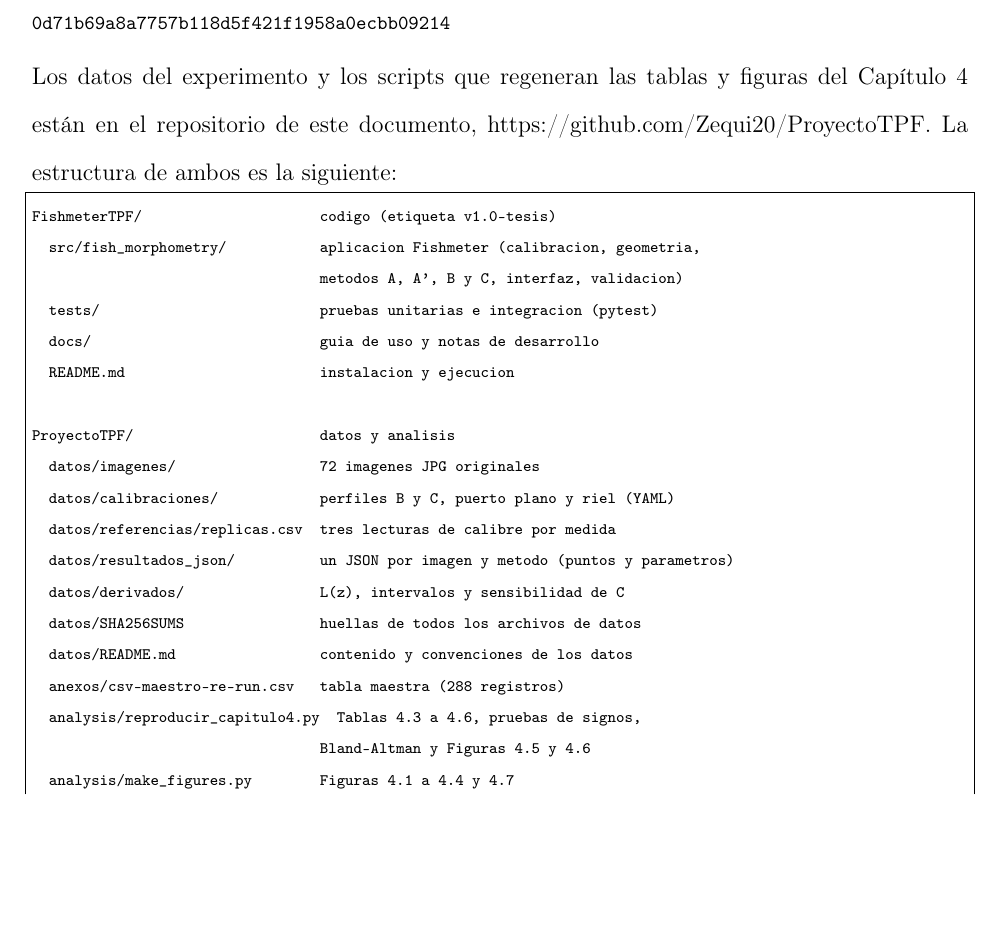
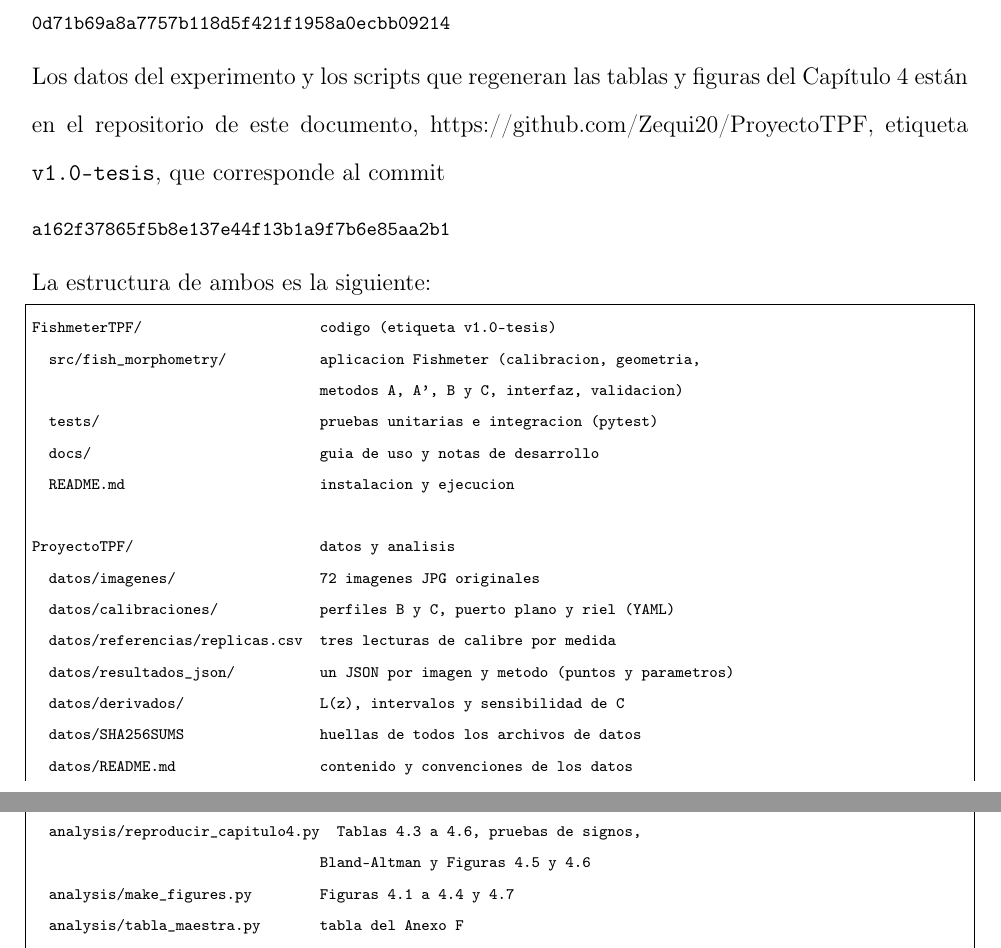
Before and after one commit to Zequi20/ProyectoTPF, a LaTeX document (main.tex, which reads anexos/anexos.tex, preliminares/datos.tex): part of page 135 of 145 before the commit and two parts of pages 135 and 136 of 145 after it, the two joined at a grey line, cut so that both start at the same text, the shorter picture padded with empty space. Compiled offline with pdfLaTeX.

Commit message:
Cite ProyectoTPF tag v1.0-tesis and commit in Anexo E
Co-Authored-By: Claude Opus 5.5 <noreply@anthropic.com>

```diff
--- a/anexos/anexos.tex
+++ b/anexos/anexos.tex
@@ -125,7 +125,7 @@ rail_direction_camera:
 \label{anx:repositorio}
 
 El trabajo está publicado en dos repositorios. El código de Fishmeter está en \url{\RepoURL}, etiqueta \texttt{\RepoTag}, que corresponde al commit\par\noindent{\footnotesize\texttt{\RepoCommit}}\par
-\noindent Los datos del experimento y los scripts que regeneran las tablas y figuras del Capítulo~\ref{cap:resultados} están en el repositorio de este documento, \url{\DatosURL}. La estructura de ambos es la siguiente:
+\noindent Los datos del experimento y los scripts que regeneran las tablas y figuras del Capítulo~\ref{cap:resultados} están en el repositorio de este documento, \url{\DatosURL}, etiqueta \texttt{\DatosTag}, que corresponde al commit\par\noindent{\footnotesize\texttt{\DatosCommit}}\par\noindent La estructura de ambos es la siguiente:
 
 \begin{lstlisting}
 FishmeterTPF/                     codigo (etiqueta v1.0-tesis)
--- a/preliminares/datos.tex
+++ b/preliminares/datos.tex
@@ -18,3 +18,5 @@
 \newcommand{\RepoCommit}{0d71b69a8a7757b118d5f421f1958a0ecbb09214}
 \newcommand{\RepoCommitShort}{0d71b69}
 \newcommand{\DatosURL}{https://github.com/Zequi20/ProyectoTPF}
+\newcommand{\DatosTag}{v1.0-tesis}
+\newcommand{\DatosCommit}{a162f37865f5b8e137e44f13b1a9f7b6e85aa2b1}
```
